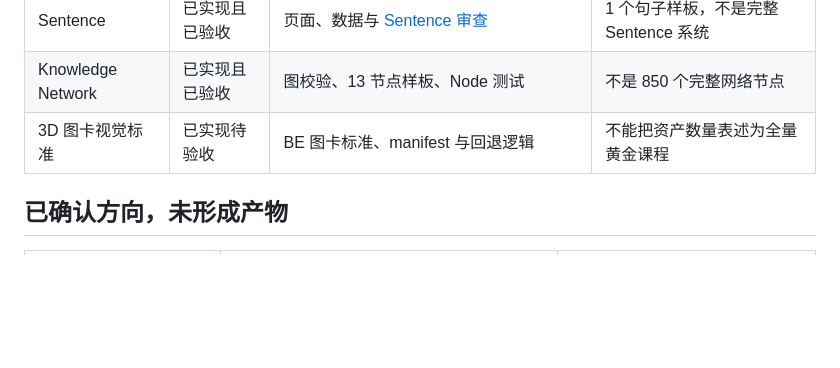
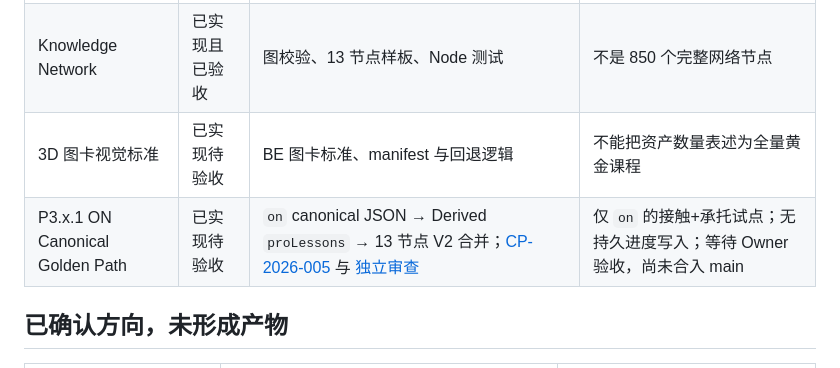
Before and after one commit to weitianhua8-oss/english-thinking-system, a Markdown page: docs/english-thinking-os/08_CURRENT_STATE.md, the part around the change. Rendered like a GitHub page; blank space fills up the shorter version.

Commit message:
docs: record ON golden path independent review

```diff
--- a/docs/english-thinking-os/08_CURRENT_STATE.md
+++ b/docs/english-thinking-os/08_CURRENT_STATE.md
@@ -33,6 +33,7 @@
 | Sentence | 已实现且已验收 | 页面、数据与 [Sentence 审查](../project-os/reviews/2026-09-02-sentence-review.md) | 1 个句子样板，不是完整 Sentence 系统 |
 | Knowledge Network | 已实现且已验收 | 图校验、13 节点样板、Node 测试 | 不是 850 个完整网络节点 |
 | 3D 图卡视觉标准 | 已实现待验收 | BE 图卡标准、manifest 与回退逻辑 | 不能把资产数量表述为全量黄金课程 |
+| P3.x.1 ON Canonical Golden Path | 已实现待验收 | `on` canonical JSON → Derived `proLessons` → 13 节点 V2 合并；[CP-2026-005](change-proposals/CP-2026-005-on-pro-canonical-golden-path.md) 与 [独立审查](reviews/2026-10-09-p3x1-on-independent-review.md) | 仅 `on` 的接触+承托试点；无持久进度写入；等待 Owner 验收，尚未合入 main |
 
 ## 已确认方向，未形成产物
 
```
Also changed, not shown: 2 other files.
